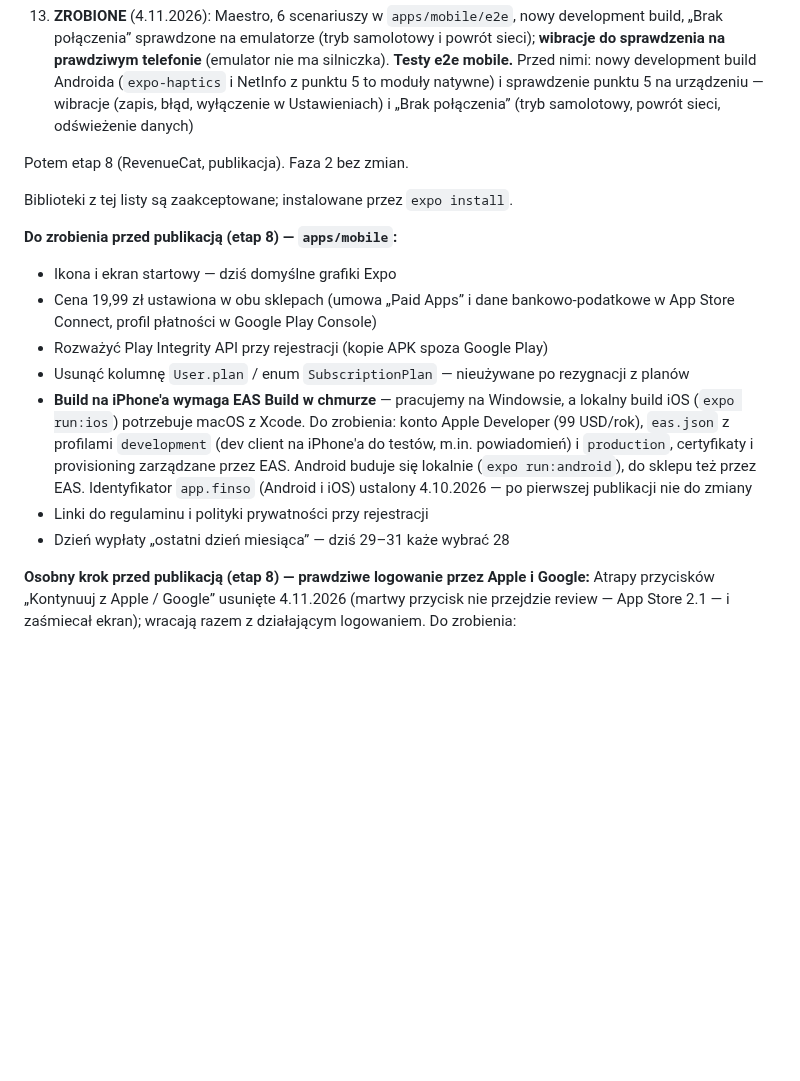
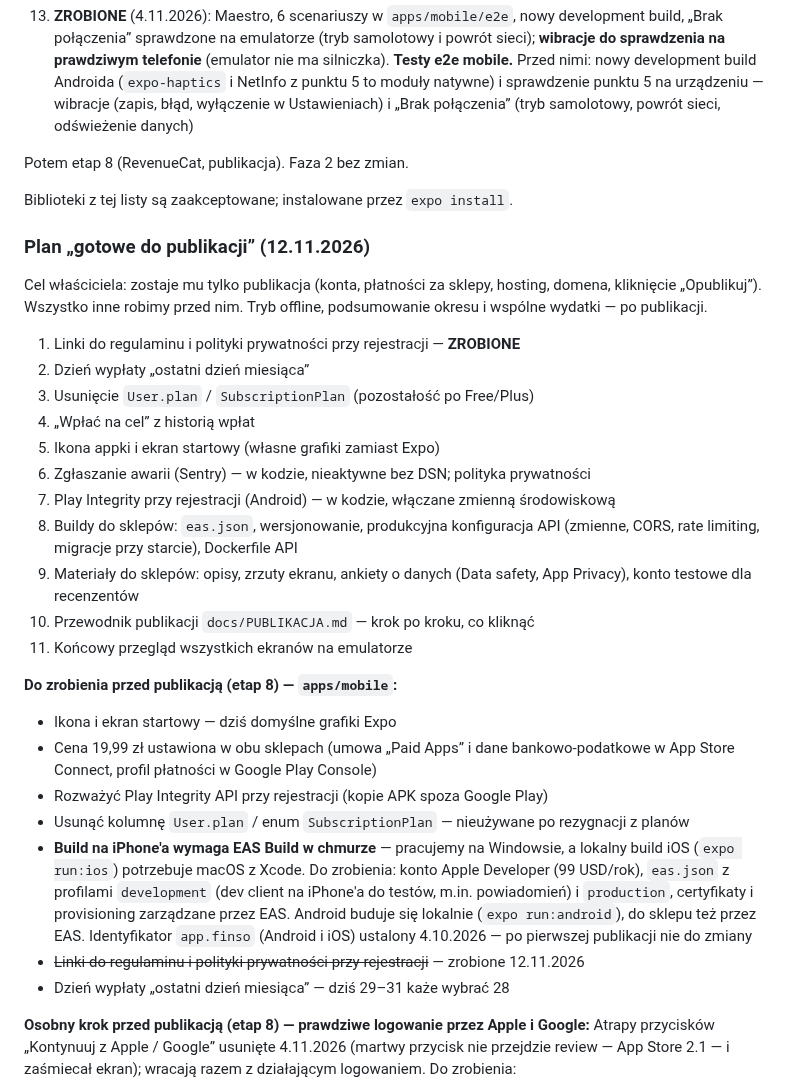
Before and after one commit to Dnapieraj/Finso, a Markdown page: docs/PRODUCT.md, the part around the change. Rendered like a GitHub page; blank space fills up the shorter version.

Commit message:
docs: plan to get Finso ready for publishing
Co-Authored-By: Claude Opus 5.5 <noreply@anthropic.com>

```diff
--- a/docs/PRODUCT.md
+++ b/docs/PRODUCT.md
@@ -548,6 +548,26 @@ Potem etap 8 (RevenueCat, publikacja). Faza 2 bez zmian.
 
 Biblioteki z tej listy są zaakceptowane; instalowane przez `expo install`.
 
+### Plan „gotowe do publikacji” (12.11.2026)
+
+Cel właściciela: zostaje mu tylko publikacja (konta, płatności za sklepy,
+hosting, domena, kliknięcie „Opublikuj”). Wszystko inne robimy przed nim.
+Tryb offline, podsumowanie okresu i wspólne wydatki — po publikacji.
+
+1. Linki do regulaminu i polityki prywatności przy rejestracji — **ZROBIONE**
+2. Dzień wypłaty „ostatni dzień miesiąca”
+3. Usunięcie `User.plan` / `SubscriptionPlan` (pozostałość po Free/Plus)
+4. „Wpłać na cel” z historią wpłat
+5. Ikona appki i ekran startowy (własne grafiki zamiast Expo)
+6. Zgłaszanie awarii (Sentry) — w kodzie, nieaktywne bez DSN; polityka prywatności
+7. Play Integrity przy rejestracji (Android) — w kodzie, włączane zmienną środowiskową
+8. Buildy do sklepów: `eas.json`, wersjonowanie, produkcyjna konfiguracja API
+   (zmienne, CORS, rate limiting, migracje przy starcie), Dockerfile API
+9. Materiały do sklepów: opisy, zrzuty ekranu, ankiety o danych (Data safety,
+   App Privacy), konto testowe dla recenzentów
+10. Przewodnik publikacji `docs/PUBLIKACJA.md` — krok po kroku, co kliknąć
+11. Końcowy przegląd wszystkich ekranów na emulatorze
+
 **Do zrobienia przed publikacją (etap 8) — `apps/mobile`:**
 
 - Ikona i ekran startowy — dziś domyślne grafiki Expo
@@ -562,7 +582,7 @@ Biblioteki z tej listy są zaakceptowane; instalowane przez `expo install`.
   certyfikaty i provisioning zarządzane przez EAS. Android buduje się lokalnie
   (`expo run:android`), do sklepu też przez EAS. Identyfikator `app.finso`
   (Android i iOS) ustalony 4.10.2026 — po pierwszej publikacji nie do zmiany
-- Linki do regulaminu i polityki prywatności przy rejestracji
+- ~~Linki do regulaminu i polityki prywatności przy rejestracji~~ — zrobione 12.11.2026
 - Dzień wypłaty „ostatni dzień miesiąca” — dziś 29–31 każe wybrać 28
 
 **Osobny krok przed publikacją (etap 8) — prawdziwe logowanie przez Apple i Google:**
```
